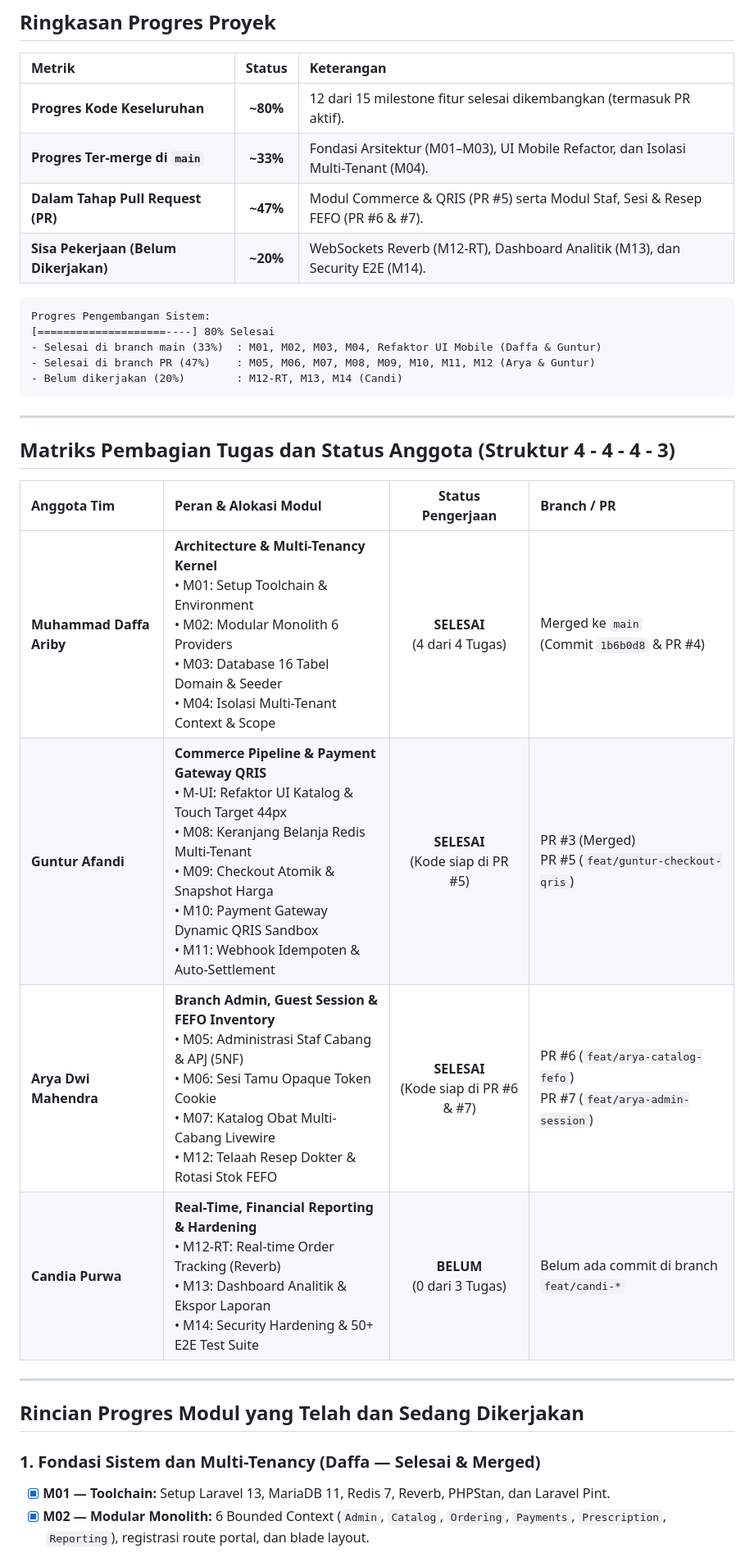
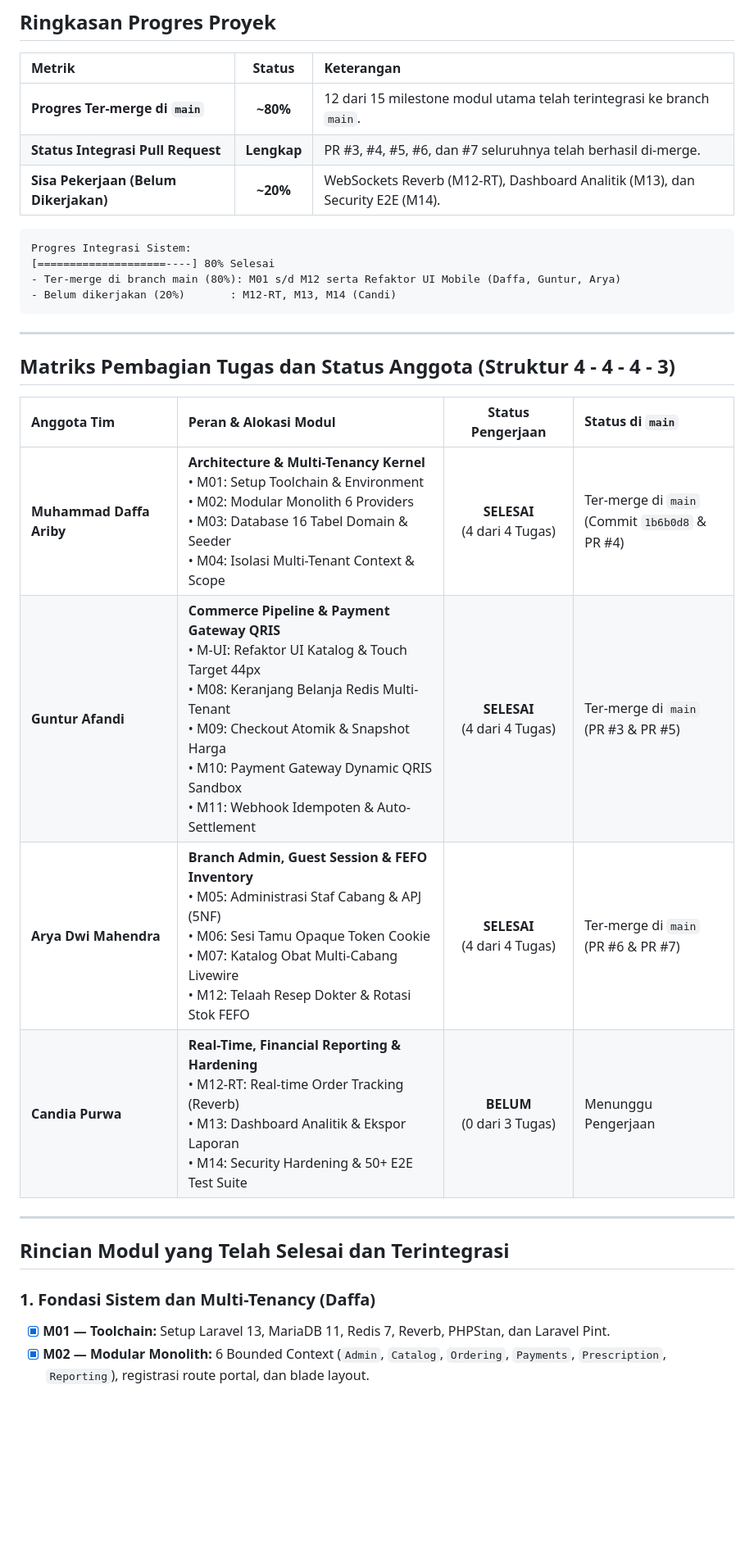
Before and after one commit to heliosparta18/startup, a Markdown page: README.md, the part around one of its changes. Shown at 82% size. Rendered like a GitHub page; blank space fills up the shorter version.

Commit message:
docs: sesuaikan matriks progres pasca-merge PR #5, #6, dan #7 tanpa emoji

````diff
--- a/README.md
+++ b/README.md
@@ -10,35 +10,33 @@
 
 | Metrik | Status | Keterangan |
 | :--- | :---: | :--- |
-| **Progres Kode Keseluruhan** | **~80%** | 12 dari 15 milestone fitur selesai dikembangkan (termasuk PR aktif). |
-| **Progres Ter-merge di `main`** | **~33%** | Fondasi Arsitektur (M01–M03), UI Mobile Refactor, dan Isolasi Multi-Tenant (M04). |
-| **Dalam Tahap Pull Request (PR)** | **~47%** | Modul Commerce & QRIS (PR #5) serta Modul Staf, Sesi & Resep FEFO (PR #6 & #7). |
+| **Progres Ter-merge di `main`** | **~80%** | 12 dari 15 milestone modul utama telah terintegrasi ke branch `main`. |
+| **Status Integrasi Pull Request** | **Lengkap** | PR #3, #4, #5, #6, dan #7 seluruhnya telah berhasil di-merge. |
 | **Sisa Pekerjaan (Belum Dikerjakan)**| **~20%** | WebSockets Reverb (M12-RT), Dashboard Analitik (M13), dan Security E2E (M14). |
 
 ```
-Progres Pengembangan Sistem:
+Progres Integrasi Sistem:
 [====================----] 80% Selesai
-- Selesai di branch main (33%)  : M01, M02, M03, M04, Refaktor UI Mobile (Daffa & Guntur)
-- Selesai di branch PR (47%)    : M05, M06, M07, M08, M09, M10, M11, M12 (Arya & Guntur)
-- Belum dikerjakan (20%)        : M12-RT, M13, M14 (Candi)
+- Ter-merge di branch main (80%): M01 s/d M12 serta Refaktor UI Mobile (Daffa, Guntur, Arya)
+- Belum dikerjakan (20%)       : M12-RT, M13, M14 (Candi)
 ```
 
 ---
 
 ## Matriks Pembagian Tugas dan Status Anggota (Struktur 4 - 4 - 4 - 3)
 
-| Anggota Tim | Peran & Alokasi Modul | Status Pengerjaan | Branch / PR |
+| Anggota Tim | Peran & Alokasi Modul | Status Pengerjaan | Status di `main` |
 | :--- | :--- | :---: | :--- |
-| **Muhammad Daffa Ariby** | **Architecture & Multi-Tenancy Kernel**<br>• M01: Setup Toolchain & Environment<br>• M02: Modular Monolith 6 Providers<br>• M03: Database 16 Tabel Domain & Seeder<br>• M04: Isolasi Multi-Tenant Context & Scope | **SELESAI**<br>(4 dari 4 Tugas) | Merged ke `main`<br>(Commit `1b6b0d8` & PR #4) |
-| **Guntur Afandi** | **Commerce Pipeline & Payment Gateway QRIS**<br>• M-UI: Refaktor UI Katalog & Touch Target 44px<br>• M08: Keranjang Belanja Redis Multi-Tenant<br>• M09: Checkout Atomik & Snapshot Harga<br>• M10: Payment Gateway Dynamic QRIS Sandbox<br>• M11: Webhook Idempoten & Auto-Settlement | **SELESAI**<br>(Kode siap di PR #5) | PR #3 (Merged)<br>PR #5 (`feat/guntur-checkout-qris`) |
-| **Arya Dwi Mahendra** | **Branch Admin, Guest Session & FEFO Inventory**<br>• M05: Administrasi Staf Cabang & APJ (5NF)<br>• M06: Sesi Tamu Opaque Token Cookie<br>• M07: Katalog Obat Multi-Cabang Livewire<br>• M12: Telaah Resep Dokter & Rotasi Stok FEFO | **SELESAI**<br>(Kode siap di PR #6 & #7) | PR #6 (`feat/arya-catalog-fefo`)<br>PR #7 (`feat/arya-admin-session`) |
-| **Candia Purwa** | **Real-Time, Financial Reporting & Hardening**<br>• M12-RT: Real-time Order Tracking (Reverb)<br>• M13: Dashboard Analitik & Ekspor Laporan<br>• M14: Security Hardening & 50+ E2E Test Suite | **BELUM**<br>(0 dari 3 Tugas) | Belum ada commit di branch `feat/candi-*` |
+| **Muhammad Daffa Ariby** | **Architecture & Multi-Tenancy Kernel**<br>• M01: Setup Toolchain & Environment<br>• M02: Modular Monolith 6 Providers<br>• M03: Database 16 Tabel Domain & Seeder<br>• M04: Isolasi Multi-Tenant Context & Scope | **SELESAI**<br>(4 dari 4 Tugas) | Ter-merge di `main`<br>(Commit `1b6b0d8` & PR #4) |
+| **Guntur Afandi** | **Commerce Pipeline & Payment Gateway QRIS**<br>• M-UI: Refaktor UI Katalog & Touch Target 44px<br>• M08: Keranjang Belanja Redis Multi-Tenant<br>• M09: Checkout Atomik & Snapshot Harga<br>• M10: Payment Gateway Dynamic QRIS Sandbox<br>• M11: Webhook Idempoten & Auto-Settlement | **SELESAI**<br>(4 dari 4 Tugas) | Ter-merge di `main`<br>(PR #3 & PR #5) |
+| **Arya Dwi Mahendra** | **Branch Admin, Guest Session & FEFO Inventory**<br>• M05: Administrasi Staf Cabang & APJ (5NF)<br>• M06: Sesi Tamu Opaque Token Cookie<br>• M07: Katalog Obat Multi-Cabang Livewire<br>• M12: Telaah Resep Dokter & Rotasi Stok FEFO | **SELESAI**<br>(4 dari 4 Tugas) | Ter-merge di `main`<br>(PR #6 & PR #7) |
+| **Candia Purwa** | **Real-Time, Financial Reporting & Hardening**<br>• M12-RT: Real-time Order Tracking (Reverb)<br>• M13: Dashboard Analitik & Ekspor Laporan<br>• M14: Security Hardening & 50+ E2E Test Suite | **BELUM**<br>(0 dari 3 Tugas) | Menunggu Pengerjaan |
 
 ---
 
-## Rincian Progres Modul yang Telah dan Sedang Dikerjakan
+## Rincian Modul yang Telah Selesai dan Terintegrasi
 
-### 1. Fondasi Sistem dan Multi-Tenancy (Daffa — Selesai & Merged)
+### 1. Fondasi Sistem dan Multi-Tenancy (Daffa)
 - [x] **M01 — Toolchain:** Setup Laravel 13, MariaDB 11, Redis 7, Reverb, PHPStan, dan Laravel Pint.
 - [x] **M02 — Modular Monolith:** 6 Bounded Context (`Admin`, `Catalog`, `Ordering`, `Payments`, `Prescription`, `Reporting`), registrasi route portal, dan blade layout.
 - [x] **M03 — Skema Database:** 16 tabel domain utama PDM (UUID primary keys, relasi integritas FK), seeder `DemoApotekSeeder`, dan automated test suite.
````
Also changed, not shown: other parts of README.md (+12 -12 lines).
